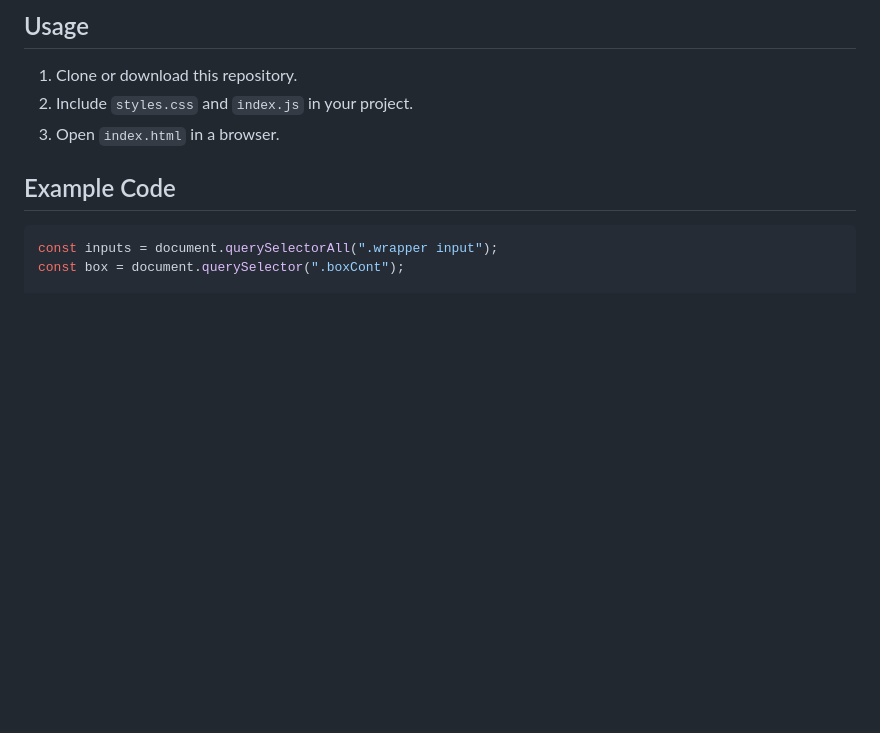
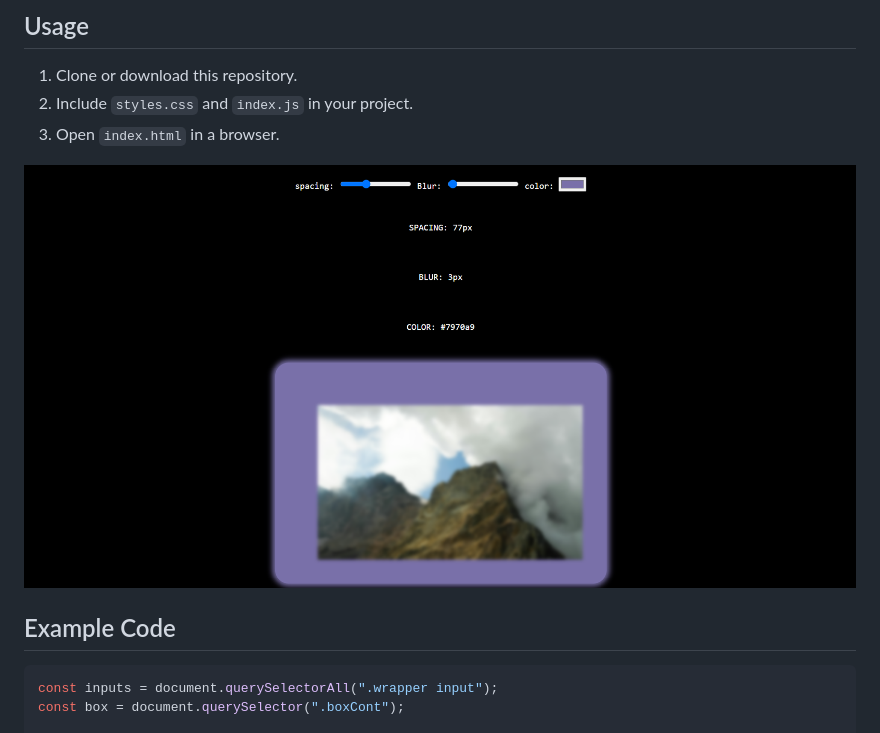
Before and after one commit to Sabarish575/cssVariablePlayground, a Markdown page: README.md, the part around the change. Drawn GitHub-style; pictures changed too: static/sample.png (added); blank space fills up the shorter version.

````diff
--- a/README.md
+++ b/README.md
@@ -24,6 +24,9 @@ CSS Variable Playground is a simple interactive project that allows users to dyn
 2. Include `styles.css` and `index.js` in your project.
 3. Open `index.html` in a browser.
 
+![Alt Text](static/sample.png)
+
+
 ## Example Code
 ```js
 const inputs = document.querySelectorAll(".wrapper input");
````
